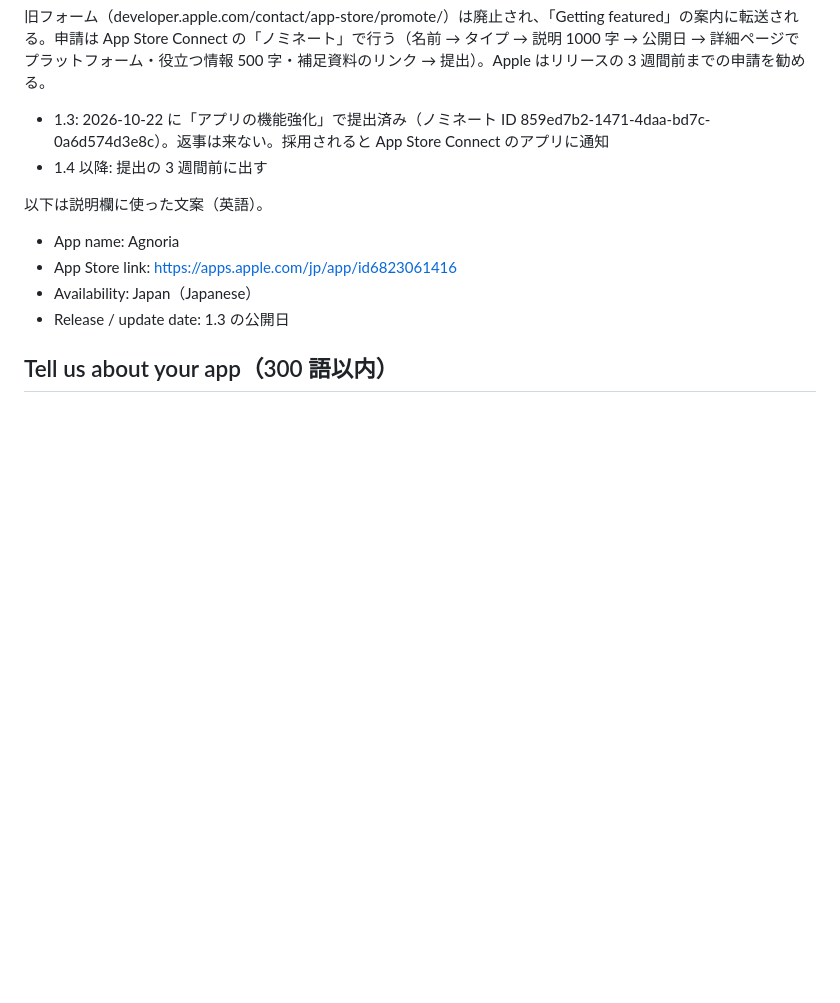
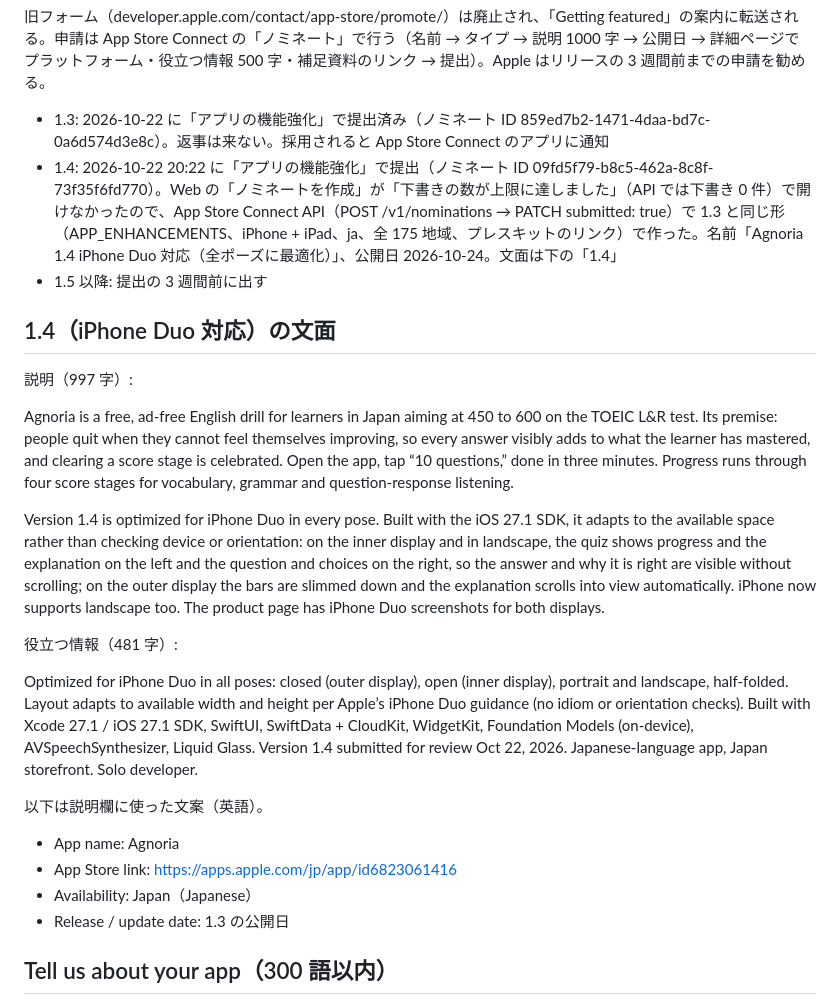
Before and after one commit to sawasige/agnoria, a Markdown page: fastlane/marketing/apple-promote.md, the part around the change. GitHub-like rendering; blank space fills up the shorter version.

Commit message:
Apple のノミネート: 1.4（iPhone Duo 対応）を API で提出した記録と文面

```diff
--- a/fastlane/marketing/apple-promote.md
+++ b/fastlane/marketing/apple-promote.md
@@ -3,7 +3,20 @@
 旧フォーム（developer.apple.com/contact/app-store/promote/）は廃止され、「Getting featured」の案内に転送される。申請は App Store Connect の「ノミネート」で行う（名前 → タイプ → 説明 1000 字 → 公開日 → 詳細ページで プラットフォーム・役立つ情報 500 字・補足資料のリンク → 提出）。Apple はリリースの 3 週間前までの申請を勧める。
 
 - 1.3: 2026-10-22 に「アプリの機能強化」で提出済み（ノミネート ID 859ed7b2-1471-4daa-bd7c-0a6d574d3e8c）。返事は来ない。採用されると App Store Connect のアプリに通知
-- 1.4 以降: 提出の 3 週間前に出す
+- 1.4: 2026-10-22 20:22 に「アプリの機能強化」で提出（ノミネート ID 09fd5f79-b8c5-462a-8c8f-73f35f6fd770）。Web の「ノミネートを作成」が「下書きの数が上限に達しました」（API では下書き 0 件）で開けなかったので、App Store Connect API（POST /v1/nominations → PATCH submitted: true）で 1.3 と同じ形（APP_ENHANCEMENTS、iPhone + iPad、ja、全 175 地域、プレスキットのリンク）で作った。名前「Agnoria 1.4 iPhone Duo 対応（全ポーズに最適化）」、公開日 2026-10-24。文面は下の「1.4」
+- 1.5 以降: 提出の 3 週間前に出す
+
+## 1.4（iPhone Duo 対応）の文面
+
+説明（997 字）:
+
+Agnoria is a free, ad-free English drill for learners in Japan aiming at 450 to 600 on the TOEIC L&R test. Its premise: people quit when they cannot feel themselves improving, so every answer visibly adds to what the learner has mastered, and clearing a score stage is celebrated. Open the app, tap “10 questions,” done in three minutes. Progress runs through four score stages for vocabulary, grammar and question-response listening.
+
+Version 1.4 is optimized for iPhone Duo in every pose. Built with the iOS 27.1 SDK, it adapts to the available space rather than checking device or orientation: on the inner display and in landscape, the quiz shows progress and the explanation on the left and the question and choices on the right, so the answer and why it is right are visible without scrolling; on the outer display the bars are slimmed down and the explanation scrolls into view automatically. iPhone now supports landscape too. The product page has iPhone Duo screenshots for both displays.
+
+役立つ情報（481 字）:
+
+Optimized for iPhone Duo in all poses: closed (outer display), open (inner display), portrait and landscape, half-folded. Layout adapts to available width and height per Apple’s iPhone Duo guidance (no idiom or orientation checks). Built with Xcode 27.1 / iOS 27.1 SDK, SwiftUI, SwiftData + CloudKit, WidgetKit, Foundation Models (on-device), AVSpeechSynthesizer, Liquid Glass. Version 1.4 submitted for review Oct 22, 2026. Japanese-language app, Japan storefront. Solo developer.
 
 以下は説明欄に使った文案（英語）。
 
```
